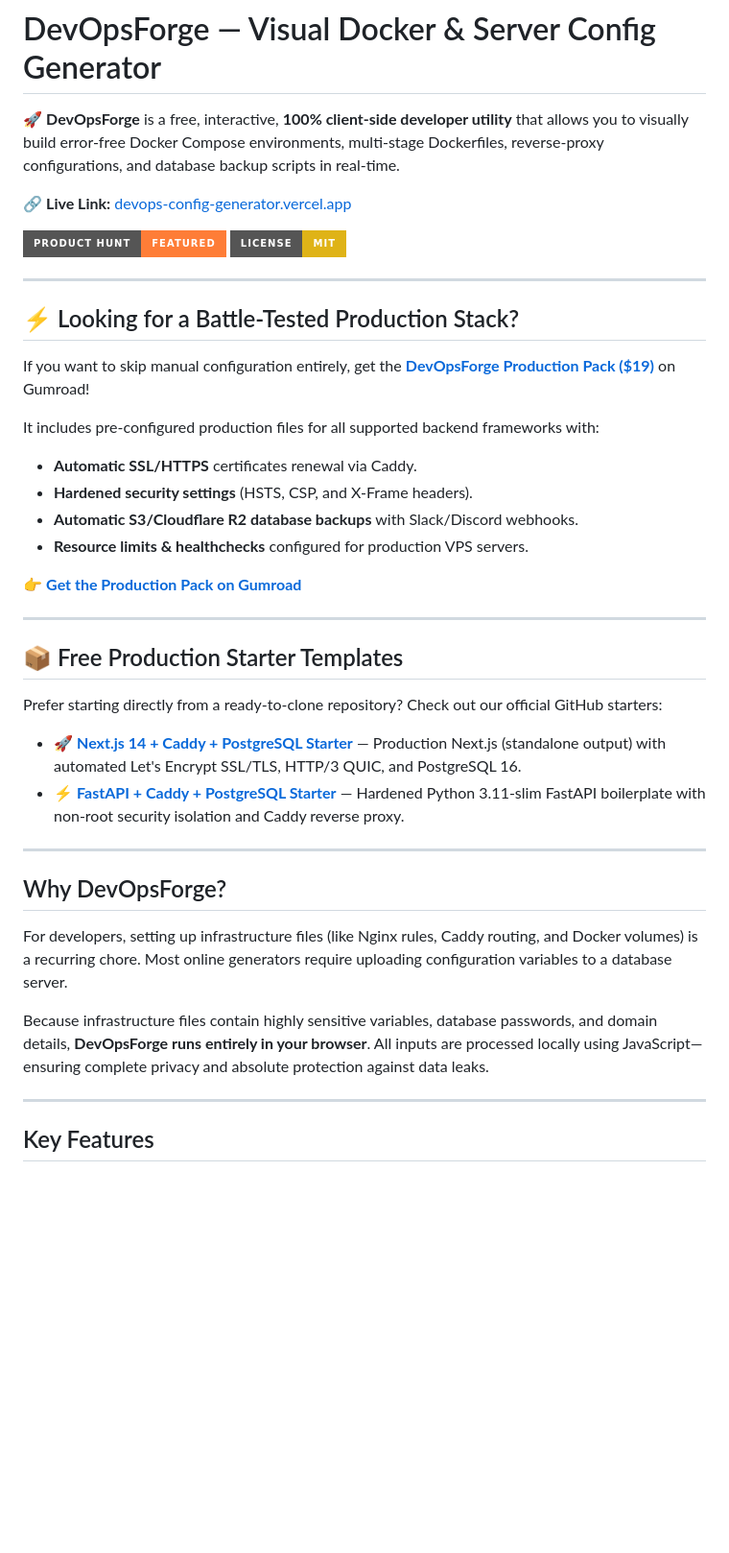
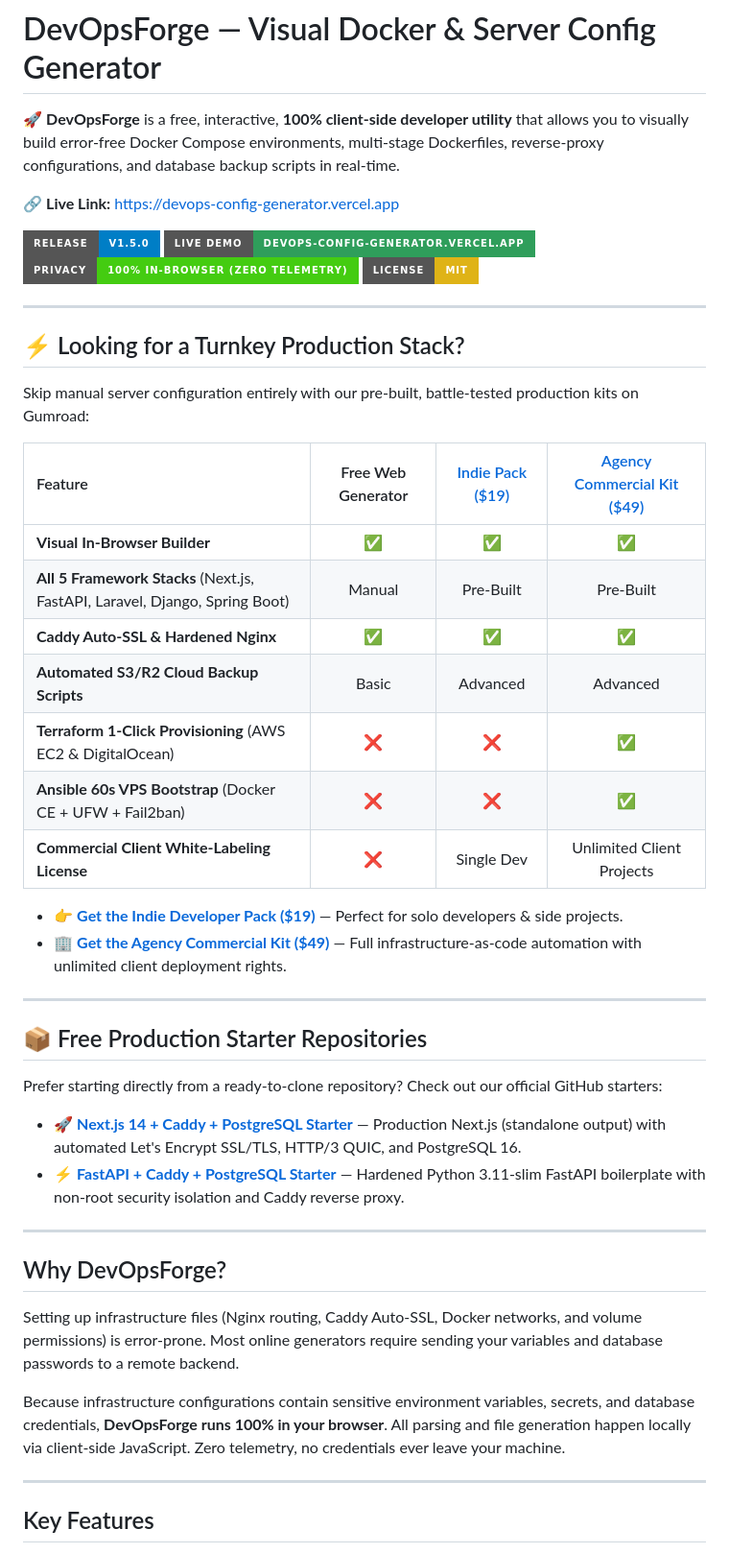
Before and after one commit to Gohar01/devops-config-generator, a Markdown page: README.md, the part around one of its changes. Shown at 96% size. Drawn GitHub-style; badges without logos; blank space fills up the shorter version.

Commit message:
docs: update README with dual-tier monetization matrix and v1.5.0 badges

```diff
--- a/README.md
+++ b/README.md
@@ -2,27 +2,36 @@
 
 🚀 **DevOpsForge** is a free, interactive, **100% client-side developer utility** that allows you to visually build error-free Docker Compose environments, multi-stage Dockerfiles, reverse-proxy configurations, and database backup scripts in real-time.
 
-🔗 **Live Link:** [devops-config-generator.vercel.app](https://devops-config-generator.vercel.app/)
+🔗 **Live Link:** [https://devops-config-generator.vercel.app](https://devops-config-generator.vercel.app/)
 
-[![Product Hunt](https://img.shields.io/badge/Product%20Hunt-Featured-orange?style=for-the-badge&logo=producthunt)](https://www.producthunt.com/posts/devopsforge)
+[![Release: v1.5.0](https://img.shields.io/badge/Release-v1.5.0-blue?style=for-the-badge&logo=github)](https://github.com/Gohar01/devops-config-generator/releases/tag/v1.5.0)
+[![Live Demo](https://img.shields.io/badge/Live%20Demo-devops--config--generator.vercel.app-2f9e5b?style=for-the-badge&logo=vercel)](https://devops-config-generator.vercel.app)
+[![Privacy: 100% In-Browser](https://img.shields.io/badge/Privacy-100%25%20In--Browser%20(Zero%20Telemetry)-success?style=for-the-badge)](https://devops-config-generator.vercel.app)
 [![License: MIT](https://img.shields.io/badge/License-MIT-yellow.svg?style=for-the-badge)](https://opensource.org/licenses/MIT)
 
 ---
 
-## ⚡ Looking for a Battle-Tested Production Stack?
-If you want to skip manual configuration entirely, get the **[DevOpsForge Production Pack ($19)](https://goharista17.gumroad.com/l/docker-starter-pack)** on Gumroad!
+## ⚡ Looking for a Turnkey Production Stack?
 
-It includes pre-configured production files for all supported backend frameworks with:
-*   **Automatic SSL/HTTPS** certificates renewal via Caddy.
-*   **Hardened security settings** (HSTS, CSP, and X-Frame headers).
-*   **Automatic S3/Cloudflare R2 database backups** with Slack/Discord webhooks.
-*   **Resource limits & healthchecks** configured for production VPS servers.
+Skip manual server configuration entirely with our pre-built, battle-tested production kits on Gumroad:
 
-👉 **[Get the Production Pack on Gumroad](https://goharista17.gumroad.com/l/docker-starter-pack)**
+| Feature | Free Web Generator | [Indie Pack ($19)](https://goharista17.gumroad.com/l/docker-starter-pack) | [Agency Commercial Kit ($49)](https://goharista17.gumroad.com/l/agency-commercial-kit) |
+| :--- | :---: | :---: | :---: |
+| **Visual In-Browser Builder** | ✅ | ✅ | ✅ |
+| **All 5 Framework Stacks** (Next.js, FastAPI, Laravel, Django, Spring Boot) | Manual | Pre-Built | Pre-Built |
+| **Caddy Auto-SSL & Hardened Nginx** | ✅ | ✅ | ✅ |
+| **Automated S3/R2 Cloud Backup Scripts** | Basic | Advanced | Advanced |
+| **Terraform 1-Click Provisioning** (AWS EC2 & DigitalOcean) | ❌ | ❌ | ✅ |
+| **Ansible 60s VPS Bootstrap** (Docker CE + UFW + Fail2ban) | ❌ | ❌ | ✅ |
+| **Commercial Client White-Labeling License** | ❌ | Single Dev | Unlimited Client Projects |
+
+* 👉 **[Get the Indie Developer Pack ($19)](https://goharista17.gumroad.com/l/docker-starter-pack)** — Perfect for solo developers & side projects.
+* 🏢 **[Get the Agency Commercial Kit ($49)](https://goharista17.gumroad.com/l/agency-commercial-kit)** — Full infrastructure-as-code automation with unlimited client deployment rights.
 
 ---
 
-## 📦 Free Production Starter Templates
+## 📦 Free Production Starter Repositories
+
 Prefer starting directly from a ready-to-clone repository? Check out our official GitHub starters:
 * 🚀 **[Next.js 14 + Caddy + PostgreSQL Starter](https://github.com/Gohar01/nextjs-docker-caddy-production)** — Production Next.js (standalone output) with automated Let's Encrypt SSL/TLS, HTTP/3 QUIC, and PostgreSQL 16.
 * ⚡ **[FastAPI + Caddy + PostgreSQL Starter](https://github.com/Gohar01/fastapi-docker-caddy-starter)** — Hardened Python 3.11-slim FastAPI boilerplate with non-root security isolation and Caddy reverse proxy.
@@ -31,9 +40,9 @@ Prefer starting directly from a ready-to-clone repository? Check out our officia
 
 ## Why DevOpsForge?
 
-For developers, setting up infrastructure files (like Nginx rules, Caddy routing, and Docker volumes) is a recurring chore. Most online generators require uploading configuration variables to a database server.
+Setting up infrastructure files (Nginx routing, Caddy Auto-SSL, Docker networks, and volume permissions) is error-prone. Most online generators require sending your variables and database passwords to a remote backend.
 
-Because infrastructure files contain highly sensitive variables, database passwords, and domain details, **DevOpsForge runs entirely in your browser**. All inputs are processed locally using JavaScript—ensuring complete privacy and absolute protection against data leaks.
+Because infrastructure configurations contain sensitive environment variables, secrets, and database credentials, **DevOpsForge runs 100% in your browser**. All parsing and file generation happen locally via client-side JavaScript. Zero telemetry, no credentials ever leave your machine.
 
 ---
 
```
Also changed, not shown: other parts of README.md (+22 -24 lines).
